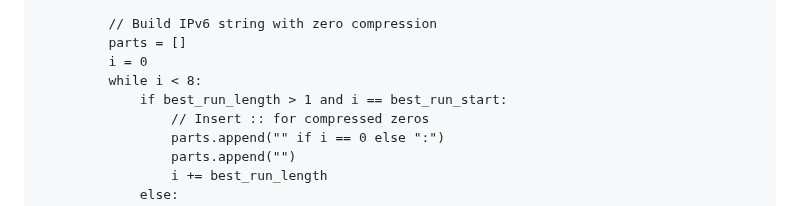
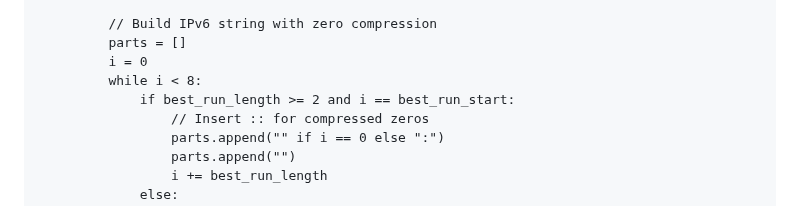
Before and after one commit to ipcrypt-std/draft-denis-ipcrypt, a Markdown page: draft-denis-ipcrypt.md, the part around the change. Rendered like a GitHub page.

Commit message:
Make bytes_16_to_ip strictly follow RFC 5952

```diff
--- a/draft-denis-ipcrypt.md
+++ b/draft-denis-ipcrypt.md
@@ -868,7 +868,7 @@ function bytes_16_to_ip(bytes16):
          parts = []
          i = 0
          while i < 8:
-             if best_run_length > 1 and i == best_run_start:
+             if best_run_length >= 2 and i == best_run_start:
                  // Insert :: for compressed zeros
                  parts.append("" if i == 0 else ":")
                  parts.append("")
```
